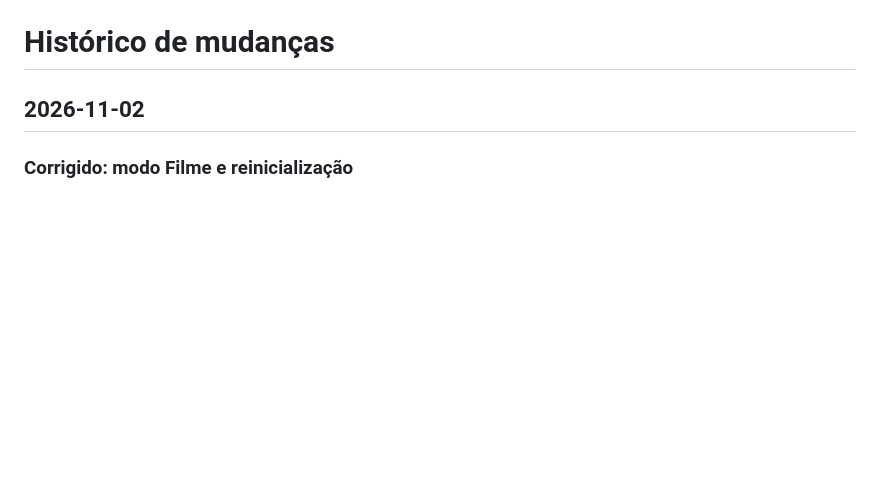
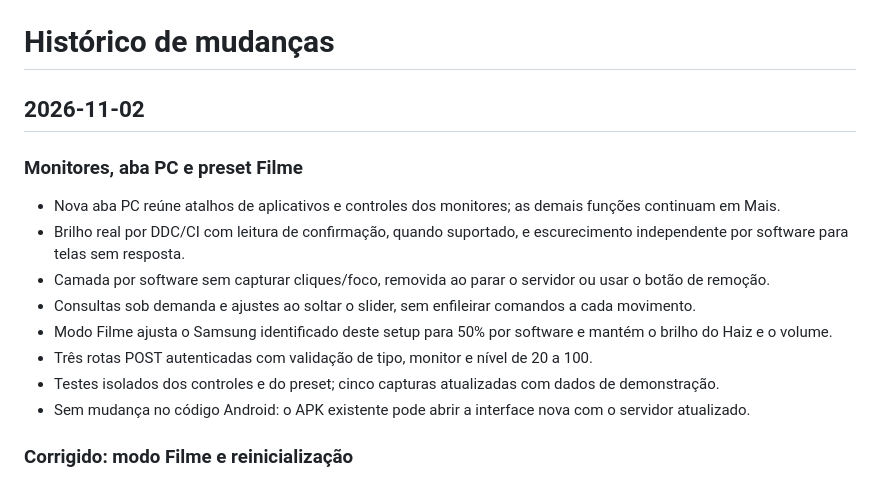
Before and after one commit to Fournier7/controle-pc-celular, a Markdown page: CHANGELOG.md, the part around the change. Drawn GitHub-style; blank space fills up the shorter version.

```diff
--- a/CHANGELOG.md
+++ b/CHANGELOG.md
@@ -1,6 +1,19 @@
 # Histórico de mudanças
 
 ## 2026-11-02
+
+### Monitores, aba PC e preset Filme
+
+- Nova aba PC reúne atalhos de aplicativos e controles dos monitores; as demais funções continuam em Mais.
+- Brilho real por DDC/CI com leitura de confirmação, quando suportado, e escurecimento independente por software para telas sem resposta.
+- Camada por software sem capturar cliques/foco, removida ao parar o servidor ou usar o botão de remoção.
+- Consultas sob demanda e ajustes ao soltar o slider, sem enfileirar comandos a cada movimento.
+- Modo Filme ajusta o Samsung identificado deste setup para 50% por software e mantém o brilho do Haiz e o volume.
+- Três rotas POST autenticadas com validação de tipo, monitor e nível de 20 a 100.
+- Testes isolados dos controles e do preset; cinco capturas atualizadas com dados de demonstração.
+- Sem mudança no código Android: o APK existente pode abrir a interface nova com o servidor atualizado.
+
+
 
 ### Corrigido: modo Filme e reinicialização
 
```
Also changed, not shown: AGENTS.md (+3 -2 lines), README.md (+26 -4 lines), docs/imagens/arquivos.png, docs/imagens/controle.png, docs/imagens/inicio.png, docs/imagens/mais.png, docs/imagens/pc.png (added), 6 other files.
